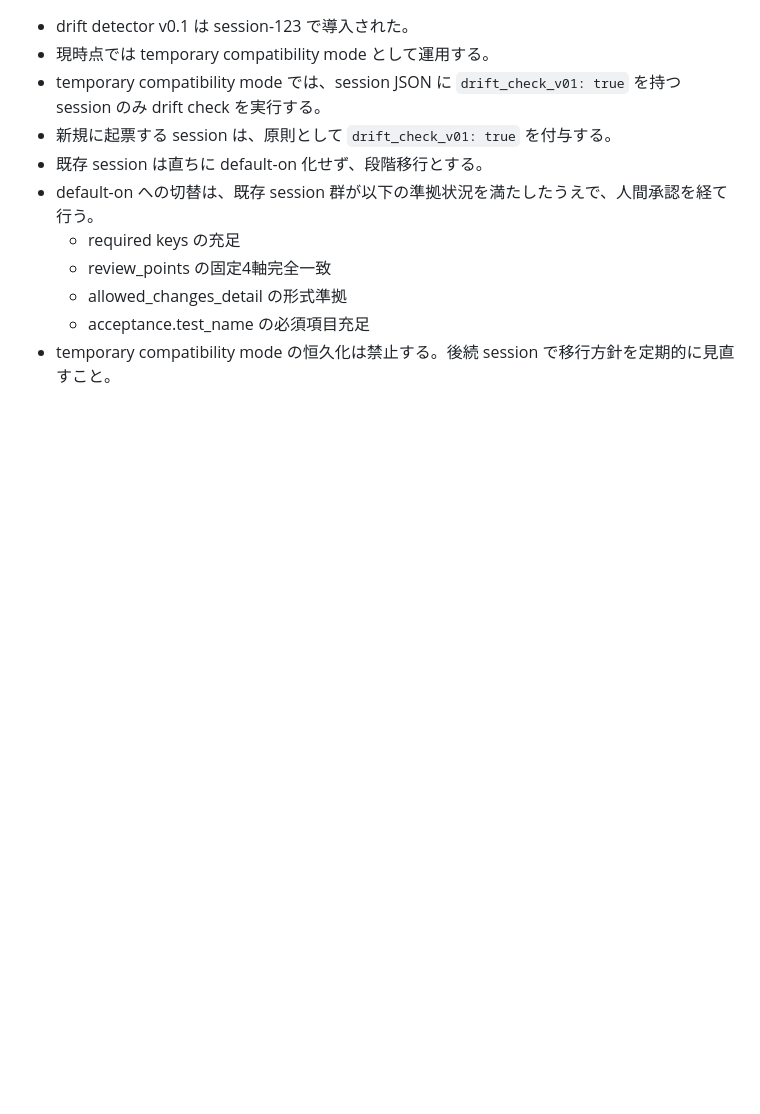
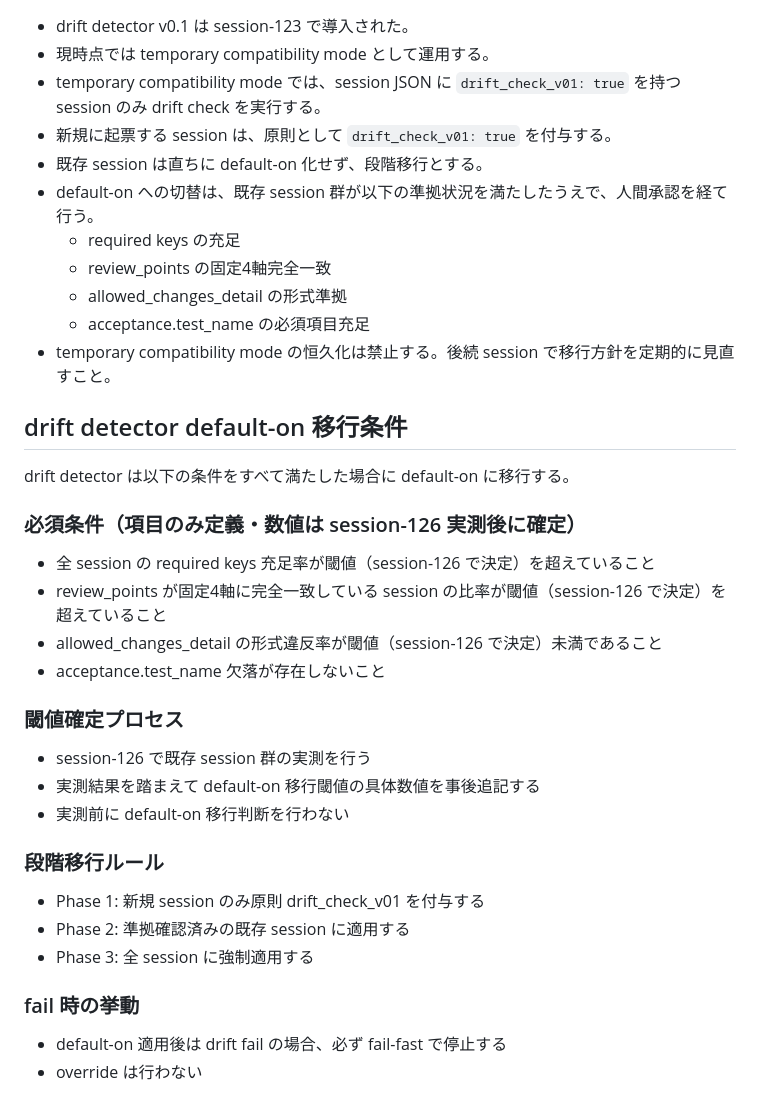
Before and after one commit to bibikusu/lightweight-2ai-orchestrator, a Markdown page: docs/global_rules.md, the part around the change. Rendered like a GitHub page; blank space fills up the shorter version.

Commit message:
docs: session-125 document drift detector default-on migration policy
Made-with: Cursor

```diff
--- a/docs/global_rules.md
+++ b/docs/global_rules.md
@@ -848,3 +848,31 @@ session 定義ファイルは、少なくとも以下のいずれかの方式で
   - allowed_changes_detail の形式準拠
   - acceptance.test_name の必須項目充足
 - temporary compatibility mode の恒久化は禁止する。後続 session で移行方針を定期的に見直すこと。
+
+## drift detector default-on 移行条件
+
+drift detector は以下の条件をすべて満たした場合に default-on に移行する。
+
+### 必須条件（項目のみ定義・数値は session-126 実測後に確定）
+
+- 全 session の required keys 充足率が閾値（session-126 で決定）を超えていること
+- review_points が固定4軸に完全一致している session の比率が閾値（session-126 で決定）を超えていること
+- allowed_changes_detail の形式違反率が閾値（session-126 で決定）未満であること
+- acceptance.test_name 欠落が存在しないこと
+
+### 閾値確定プロセス
+
+- session-126 で既存 session 群の実測を行う
+- 実測結果を踏まえて default-on 移行閾値の具体数値を事後追記する
+- 実測前に default-on 移行判断を行わない
+
+### 段階移行ルール
+
+- Phase 1: 新規 session のみ原則 drift_check_v01 を付与する
+- Phase 2: 準拠確認済みの既存 session に適用する
+- Phase 3: 全 session に強制適用する
+
+### fail 時の挙動
+
+- default-on 適用後は drift fail の場合、必ず fail-fast で停止する
+- override は行わない
```
Also changed, not shown: docs/master_instruction.md (+23 -0 lines).
